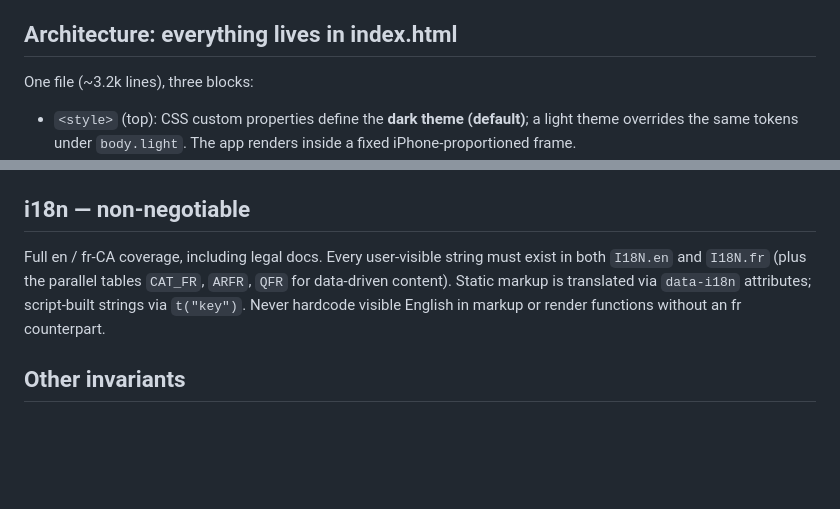
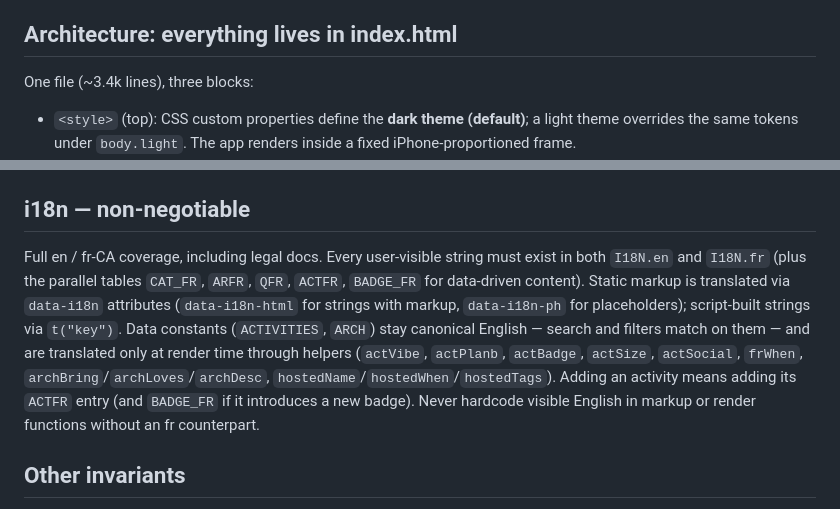
Before and after one commit to fct4r8jk6f-cmyk/perchapp, a Markdown page: CLAUDE.md, 2 parts joined by grey strips. Rendered like a GitHub page; blank space fills up the shorter version.

Commit message:
Docs: record ACTFR/BADGE_FR tables and render-time translation convention
CLAUDE.md i18n section now lists the two parallel tables added in
c72a1d4 and the rule that data constants stay canonical English with
translation at render time; check-i18n's parallel-table check now
covers ACTFR, BADGE_FR, and the extended ARFR fields.

Co-Authored-By: Claude Fable 5 <noreply@anthropic.com>

```diff
--- a/CLAUDE.md
+++ b/CLAUDE.md
@@ -22,7 +22,7 @@ When asked to test or screenshot the app in a browser (e.g. via Playwright), sta
 
 ## Architecture: everything lives in index.html
 
-One file (~3.2k lines), three blocks:
+One file (~3.4k lines), three blocks:
 
 - `<style>` (top): CSS custom properties define the **dark theme (default)**; a light theme overrides the same tokens under `body.light`. The app renders inside a fixed iPhone-proportioned frame.
 - Static markup: each screen is a `<section class="screen" id="s-NAME">` (28 screens: landing, q, result, explore, groupdetail, chat, settings, …).
@@ -36,7 +36,7 @@ Key conventions:
 
 ## i18n — non-negotiable
 
-Full en / fr-CA coverage, including legal docs. Every user-visible string must exist in both `I18N.en` and `I18N.fr` (plus the parallel tables `CAT_FR`, `ARFR`, `QFR` for data-driven content). Static markup is translated via `data-i18n` attributes; script-built strings via `t("key")`. Never hardcode visible English in markup or render functions without an fr counterpart.
+Full en / fr-CA coverage, including legal docs. Every user-visible string must exist in both `I18N.en` and `I18N.fr` (plus the parallel tables `CAT_FR`, `ARFR`, `QFR`, `ACTFR`, `BADGE_FR` for data-driven content). Static markup is translated via `data-i18n` attributes (`data-i18n-html` for strings with markup, `data-i18n-ph` for placeholders); script-built strings via `t("key")`. Data constants (`ACTIVITIES`, `ARCH`) stay canonical English — search and filters match on them — and are translated only at render time through helpers (`actVibe`, `actPlanb`, `actBadge`, `actSize`, `actSocial`, `frWhen`, `archBring`/`archLoves`/`archDesc`, `hostedName`/`hostedWhen`/`hostedTags`). Adding an activity means adding its `ACTFR` entry (and `BADGE_FR` if it introduces a new badge). Never hardcode visible English in markup or render functions without an fr counterpart.
 
 ## Other invariants
 
```
Also changed, not shown: 1 other file.
